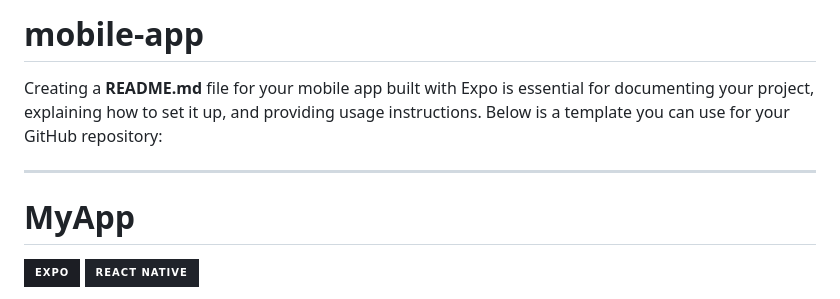
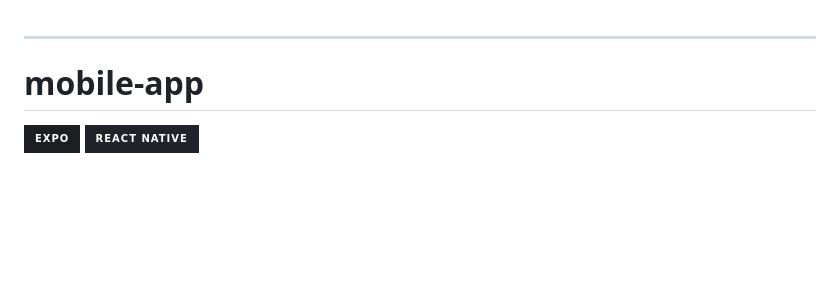
Before and after one commit to Aravinda-Gamage-v1-1/mobile-app, a Markdown page: README.md, the part around the change. Rendered like a GitHub page; badges without logos; blank space fills up the shorter version.

```diff
--- a/README.md
+++ b/README.md
@@ -1,9 +1,6 @@
-# mobile-app
-Creating a **README.md** file for your mobile app built with Expo is essential for documenting your project, explaining how to set it up, and providing usage instructions. Below is a template you can use for your GitHub repository:
-
 ---
 
-# **MyApp**
+# **mobile-app**
 
 ![Expo](https://img.shields.io/badge/expo-1C1E24?style=for-the-badge&logo=expo&logoColor=white)
 ![React Native](https://img.shields.io/badge/react_native-%2320232a.svg?style=for-the-badge&logo=react&logoColor=%2361DAFB)
```
